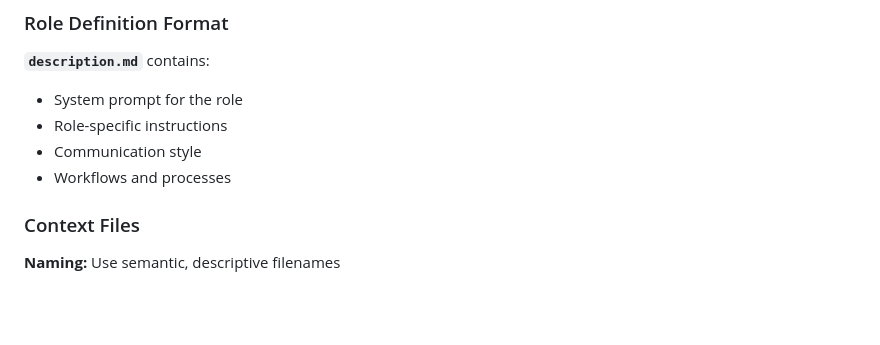
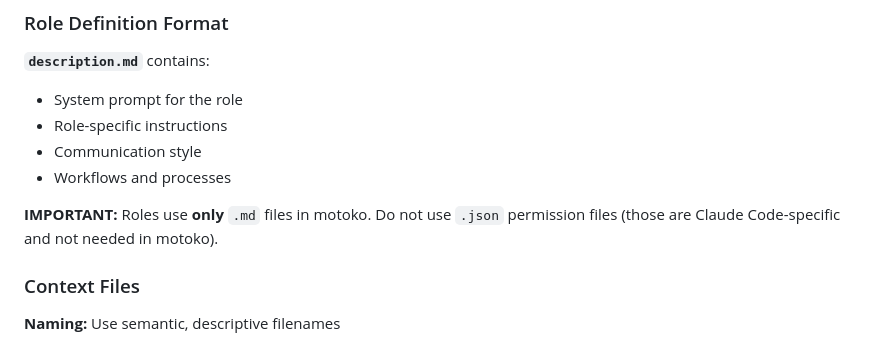
Before and after one commit to joshuacook/motoko, a Markdown page: CONVENTIONS.md, the part around the change. GitHub-like rendering; blank space fills up the shorter version.

Commit message:
Clarify that roles use only .md files, not .json

```diff
--- a/CONVENTIONS.md
+++ b/CONVENTIONS.md
@@ -367,6 +367,8 @@ artist-manager/
 - Communication style
 - Workflows and processes
 
+**IMPORTANT:** Roles use **only** `.md` files in motoko. Do not use `.json` permission files (those are Claude Code-specific and not needed in motoko).
+
 ### Context Files
 
 **Naming:** Use semantic, descriptive filenames
```
